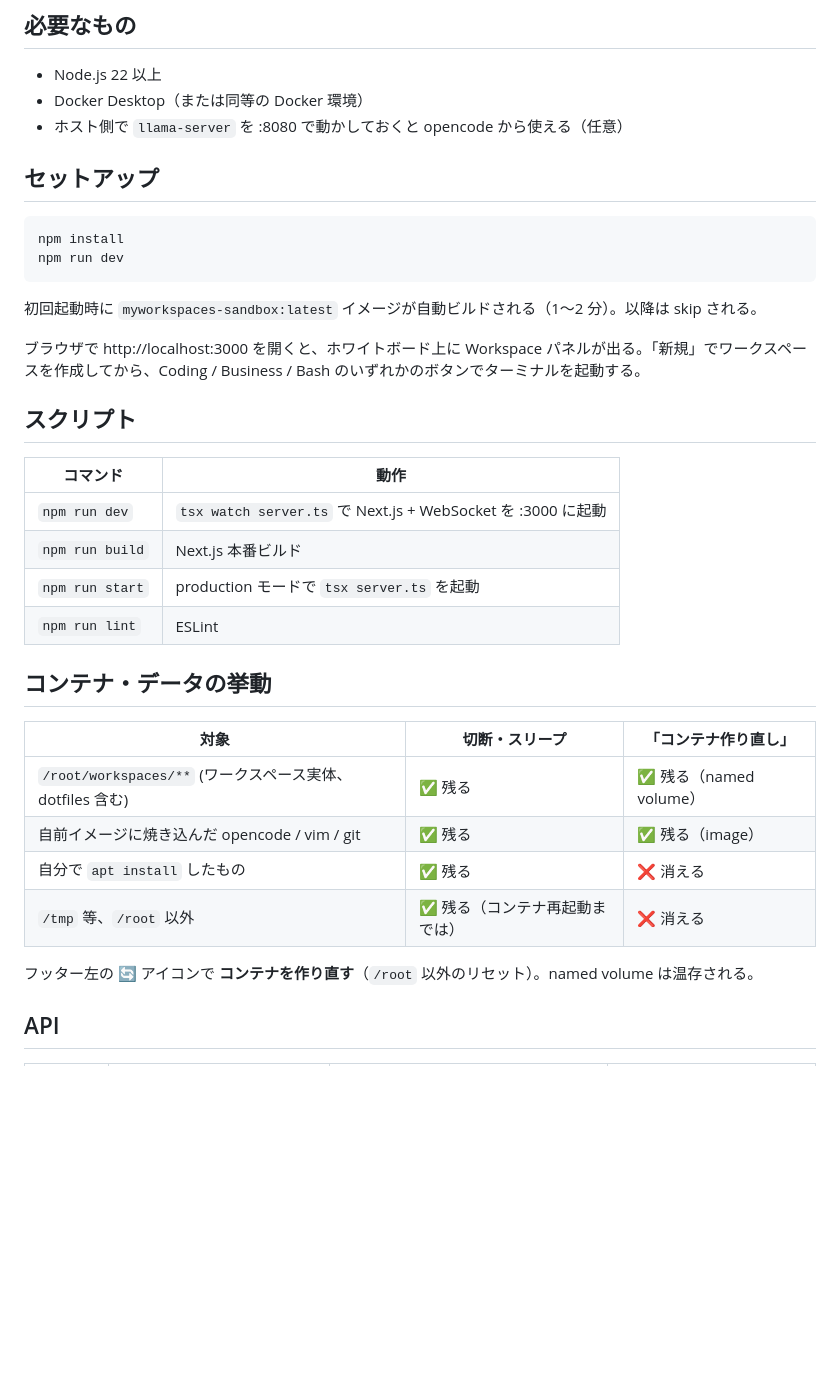
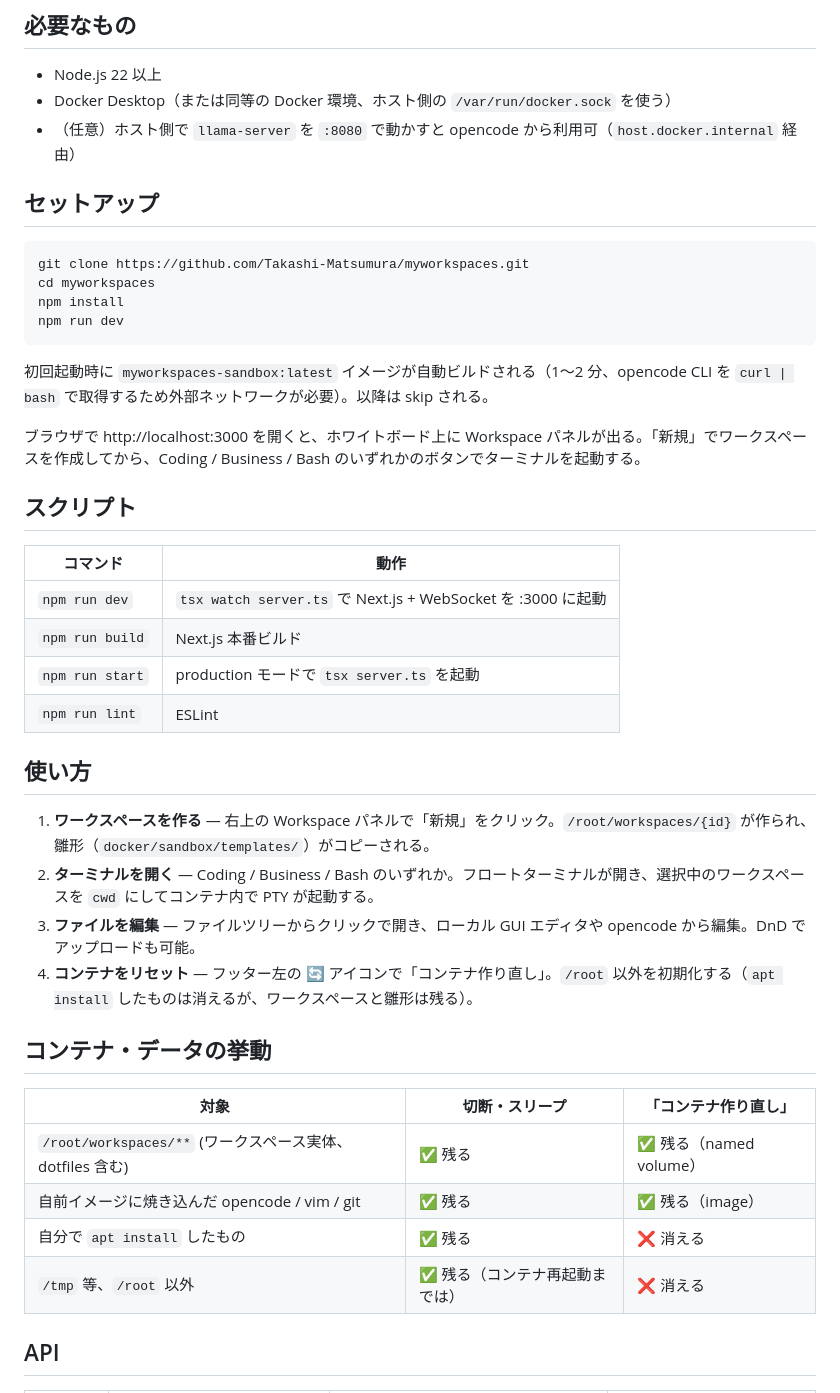
Before and after one commit to Takashi-Matsumura/myworkspaces, a Markdown page: README.md, the part around one of its changes. Drawn GitHub-style; blank space fills up the shorter version.

````diff
--- a/README.md
+++ b/README.md
@@ -27,17 +42,19 @@ Browser
 ## 必要なもの
 
 - Node.js 22 以上
-- Docker Desktop（または同等の Docker 環境）
-- ホスト側で `llama-server` を :8080 で動かしておくと opencode から使える（任意）
+- Docker Desktop（または同等の Docker 環境、ホスト側の `/var/run/docker.sock` を使う）
+- （任意）ホスト側で `llama-server` を `:8080` で動かすと opencode から利用可（`host.docker.internal` 経由）
 
 ## セットアップ
 
 ```bash
+git clone https://github.com/Takashi-Matsumura/myworkspaces.git
+cd myworkspaces
 npm install
 npm run dev
 ```
 
-初回起動時に `myworkspaces-sandbox:latest` イメージが自動ビルドされる（1〜2 分）。以降は skip される。
+初回起動時に `myworkspaces-sandbox:latest` イメージが自動ビルドされる（1〜2 分、opencode CLI を `curl | bash` で取得するため外部ネットワークが必要）。以降は skip される。
 
 ブラウザで http://localhost:3000 を開くと、ホワイトボード上に Workspace パネルが出る。「新規」でワークスペースを作成してから、Coding / Business / Bash のいずれかのボタンでターミナルを起動する。
 
@@ -50,6 +67,13 @@ npm run dev
 | `npm run start` | production モードで `tsx server.ts` を起動 |
 | `npm run lint` | ESLint |
 
+## 使い方
+
+1. **ワークスペースを作る** — 右上の Workspace パネルで「新規」をクリック。`/root/workspaces/{id}` が作られ、雛形（`docker/sandbox/templates/`）がコピーされる。
+2. **ターミナルを開く** — Coding / Business / Bash のいずれか。フロートターミナルが開き、選択中のワークスペースを `cwd` にしてコンテナ内で PTY が起動する。
+3. **ファイルを編集** — ファイルツリーからクリックで開き、ローカル GUI エディタや opencode から編集。DnD でアップロードも可能。
+4. **コンテナをリセット** — フッター左の 🔄 アイコンで「コンテナ作り直し」。`/root` 以外を初期化する（`apt install` したものは消えるが、ワークスペースと雛形は残る）。
+
 ## コンテナ・データの挙動
 
 | 対象 | 切断・スリープ | 「コンテナ作り直し」 |
@@ -58,8 +82,6 @@ npm run dev
 | 自前イメージに焼き込んだ opencode / vim / git | ✅ 残る | ✅ 残る（image） |
 | 自分で `apt install` したもの | ✅ 残る | ❌ 消える |
 | `/tmp` 等、`/root` 以外 | ✅ 残る（コンテナ再起動までは） | ❌ 消える |
-
-フッター左の 🔄 アイコンで **コンテナを作り直す**（`/root` 以外のリセット）。named volume は温存される。
 
 ## API
 
````
Also changed, not shown: other parts of README.md (+36 -5 lines).
